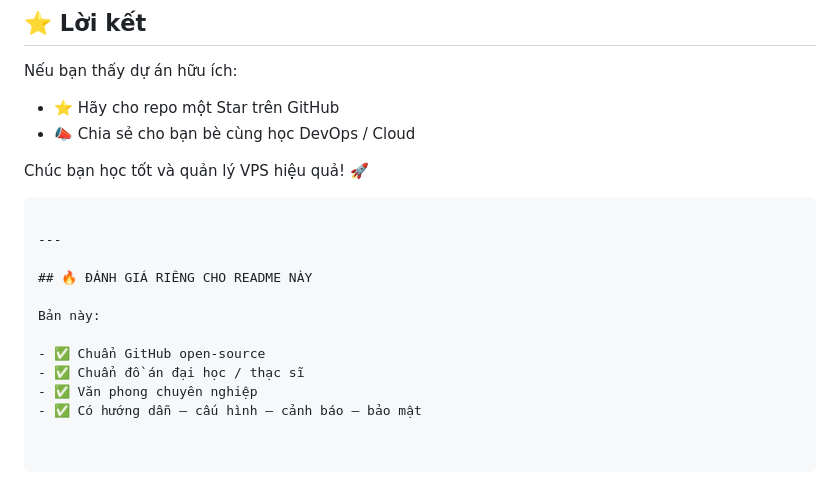
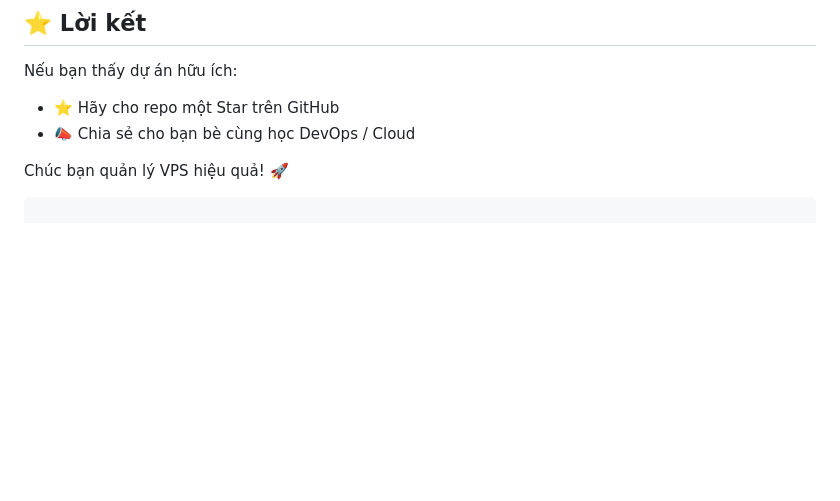
Before and after one commit to TroLyAmazon/PteroMon, a Markdown page: README.md, the part around the change. Rendered like a GitHub page; blank space fills up the shorter version.

Commit message:
fix: update closing message in README for clarity

````diff
--- a/README.md
+++ b/README.md
@@ -200,20 +200,6 @@ Nếu bạn thấy dự án hữu ích:
 * ⭐ Hãy cho repo một Star trên GitHub
 * 📣 Chia sẻ cho bạn bè cùng học DevOps / Cloud
 
-Chúc bạn học tốt và quản lý VPS hiệu quả! 🚀
+Chúc bạn quản lý VPS hiệu quả! 🚀
 
 ```
-
----
-
-## 🔥 ĐÁNH GIÁ RIÊNG CHO README NÀY
-
-Bản này:
-
-- ✅ Chuẩn GitHub open-source
-- ✅ Chuẩn đồ án đại học / thạc sĩ
-- ✅ Văn phong chuyên nghiệp
-- ✅ Có hướng dẫn – cấu hình – cảnh báo – bảo mật
-
-
-```
````
